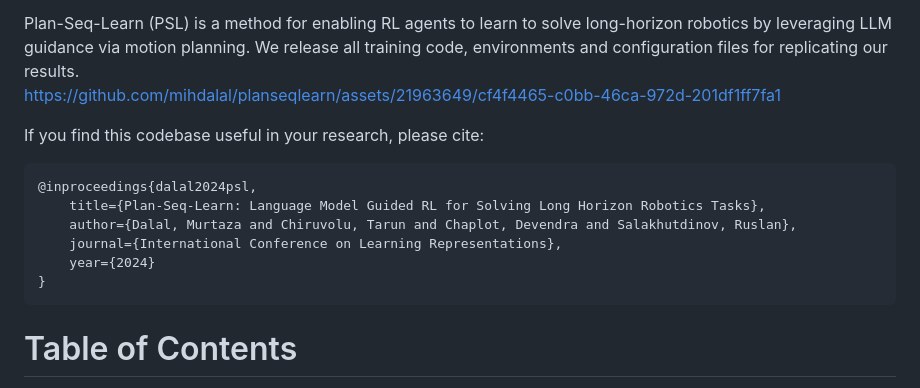
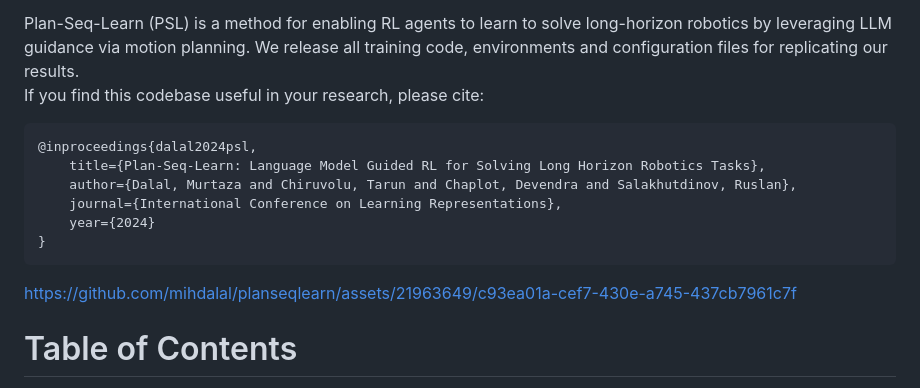
Before and after one commit to mihdalal/planseqlearn, a Markdown page: README.md, the part around the change. GitHub-like rendering.

````diff
--- a/README.md
+++ b/README.md
@@ -13,7 +13,6 @@ $^1$ CMU, $^2$ Mistral AI
 Plan-Seq-Learn (PSL) is a method for enabling RL agents to learn to solve long-horizon robotics by leveraging LLM guidance via motion planning. We release all training code, environments and configuration files for replicating our results.
 
 
-https://github.com/mihdalal/planseqlearn/assets/21963649/cf4f4465-c0bb-46ca-972d-201df1ff7fa1
 
 
 If you find this codebase useful in your research, please cite:
@@ -25,6 +24,10 @@ If you find this codebase useful in your research, please cite:
     year={2024}
 }
 ```
+
+https://github.com/mihdalal/planseqlearn/assets/21963649/c93ea01a-cef7-430e-a745-437cb7961c7f
+
+
 
 # Table of Contents
 
````
